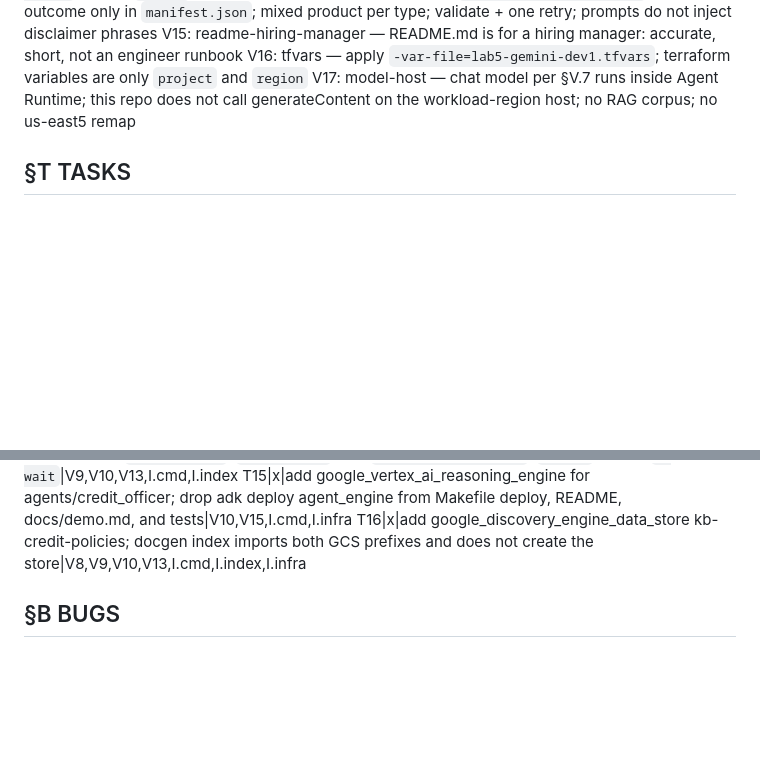
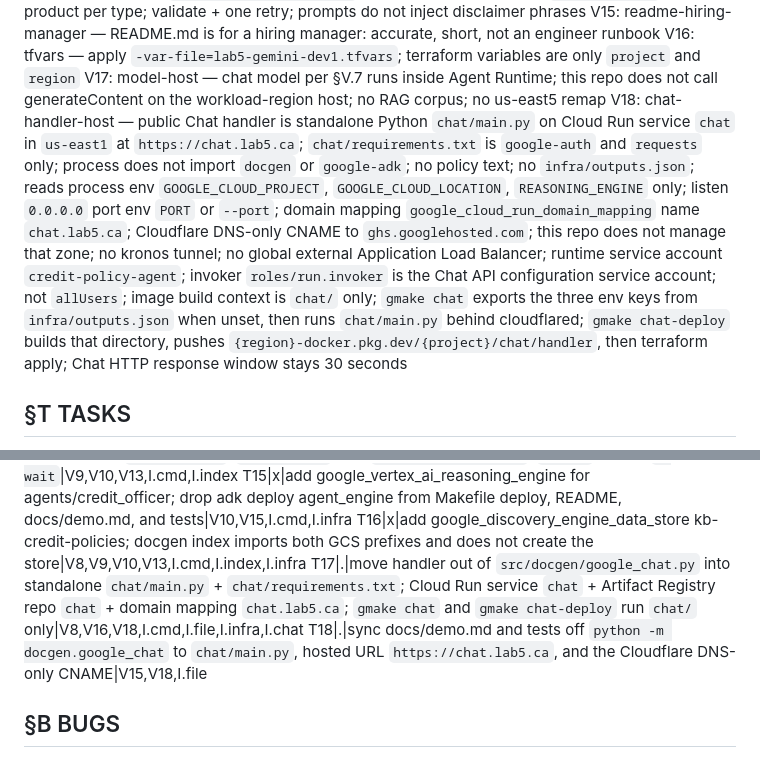
Before and after one commit to kborovik/google-gemini-platform, a Markdown page: SPEC.md, 2 parts joined by grey strips. Drawn GitHub-style; blank space fills up the shorter version.

```diff
--- a/SPEC.md
+++ b/SPEC.md
@@ -50,6 +52,7 @@ V14: application-generate — opaque `CA-{YYYYMMDD}-{unix_ms}`; intended outcome
 V15: readme-hiring-manager — README.md is for a hiring manager: accurate, short, not an engineer runbook
 V16: tfvars — apply `-var-file=lab5-gemini-dev1.tfvars`; terraform variables are only `project` and `region`
 V17: model-host — chat model per §V.7 runs inside Agent Runtime; this repo does not call generateContent on the workload-region host; no RAG corpus; no us-east5 remap
+V18: chat-handler-host — public Chat handler is standalone Python `chat/main.py` on Cloud Run service `chat` in `us-east1` at `https://chat.lab5.ca`; `chat/requirements.txt` is `google-auth` and `requests` only; process does not import `docgen` or `google-adk`; no policy text; no `infra/outputs.json`; reads process env `GOOGLE_CLOUD_PROJECT`, `GOOGLE_CLOUD_LOCATION`, `REASONING_ENGINE` only; listen `0.0.0.0` port env `PORT` or `--port`; domain mapping `google_cloud_run_domain_mapping` name `chat.lab5.ca`; Cloudflare DNS-only CNAME to `ghs.googlehosted.com`; this repo does not manage that zone; no kronos tunnel; no global external Application Load Balancer; runtime service account `credit-policy-agent`; invoker `roles/run.invoker` is the Chat API configuration service account; not `allUsers`; image build context is `chat/` only; `gmake chat` exports the three env keys from `infra/outputs.json` when unset, then runs `chat/main.py` behind cloudflared; `gmake chat-deploy` builds that directory, pushes `{region}-docker.pkg.dev/{project}/chat/handler`, then terraform apply; Chat HTTP response window stays 30 seconds
 
 ## §T TASKS
 
@@ -70,6 +73,8 @@ T13|x|drop text-embedding-005 from constants and tests; scope grep text-embeddin
 T14|x|add Click subcommand `docgen index`; `gmake index` runs `uv run docgen index`; `wait=1` passes `--wait`|V9,V10,V13,I.cmd,I.index
 T15|x|add google_vertex_ai_reasoning_engine for agents/credit_officer; drop adk deploy agent_engine from Makefile deploy, README, docs/demo.md, and tests|V10,V15,I.cmd,I.infra
 T16|x|add google_discovery_engine_data_store kb-credit-policies; docgen index imports both GCS prefixes and does not create the store|V8,V9,V10,V13,I.cmd,I.index,I.infra
+T17|.|move handler out of `src/docgen/google_chat.py` into standalone `chat/main.py` + `chat/requirements.txt`; Cloud Run service `chat` + Artifact Registry repo `chat` + domain mapping `chat.lab5.ca`; `gmake chat` and `gmake chat-deploy` run `chat/` only|V8,V16,V18,I.cmd,I.file,I.infra,I.chat
+T18|.|sync docs/demo.md and tests off `python -m docgen.google_chat` to `chat/main.py`, hosted URL `https://chat.lab5.ca`, and the Cloudflare DNS-only CNAME|V15,V18,I.file
 
 ## §B BUGS
 
```
Also changed, not shown: other parts of SPEC.md (+9 -7 lines).
